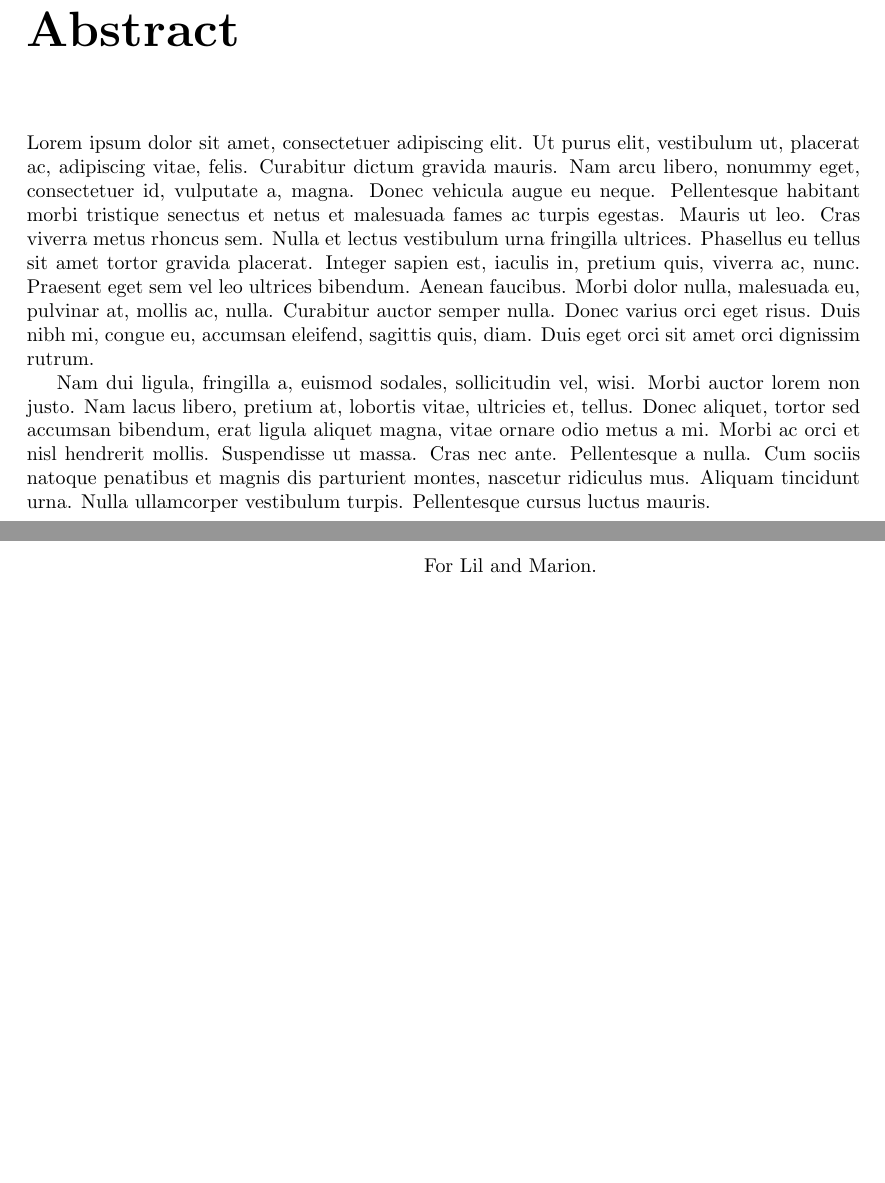
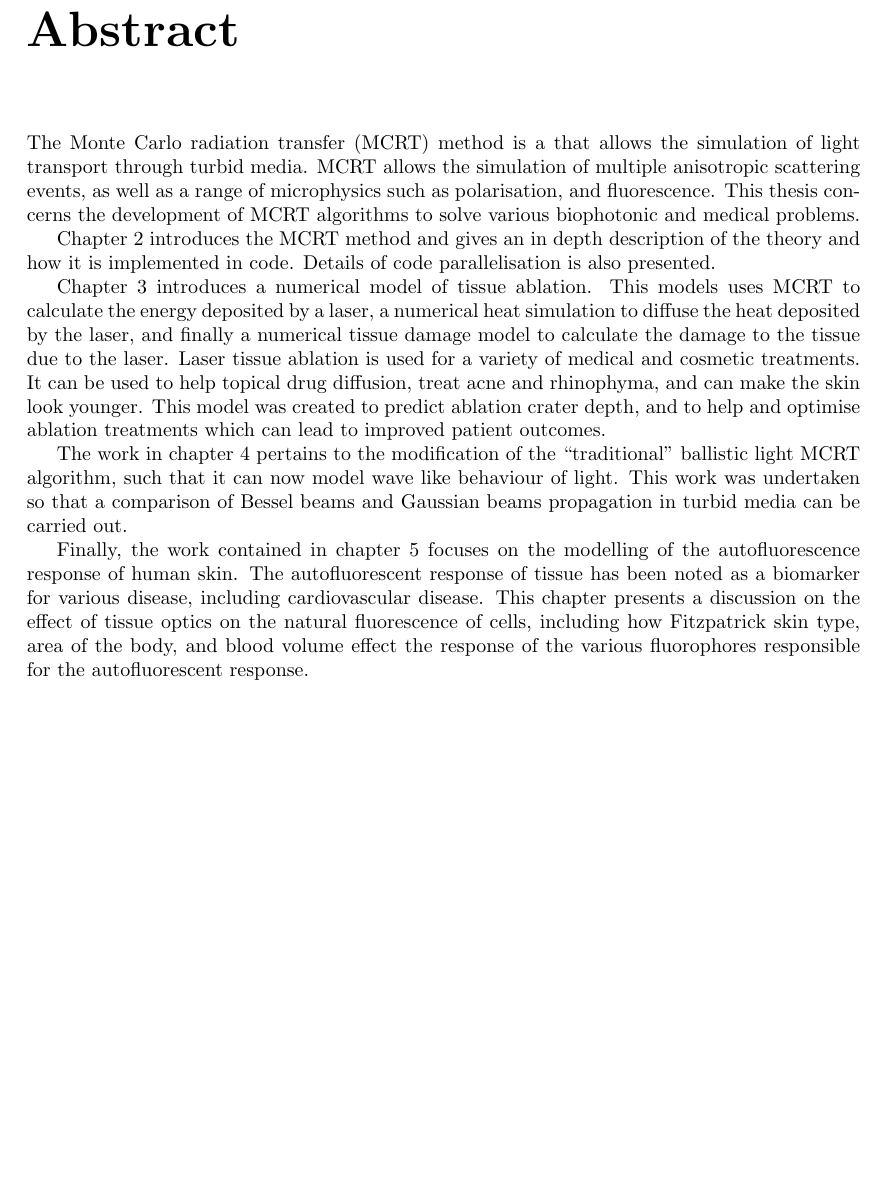
Before and after one commit to lewisfish/my_amazing_thesis, a LaTeX thesis (main.tex): two parts of pages 5 and 8 of 11 before the commit and part of page 5 of 11 after it, the two joined at a grey line, cut so that both start at the same text, the shorter picture padded with empty space. Compiled offline with pdfLaTeX.

Commit message:
first draft of abstract

```diff
--- a/main.tex
+++ b/main.tex
@@ -102,7 +102,28 @@ Date\dotfill \hspace{1cm} Signature of supervisor \dotfill
 % Explain MCRT 1 para
 % dev of various mcrt codes overview
 % then chap by chapter
-\lipsum[1-2]
+
+The Monte Carlo radiation transfer (MCRT) method is a that allows the simulation of light transport through turbid media.
+MCRT allows the simulation of multiple anisotropic scattering events, as well as a range of microphysics such as polarisation, and fluorescence.
+This thesis concerns the development of MCRT algorithms to solve various biophotonic and medical problems.
+
+
+Chapter 2 introduces the MCRT method and gives an in depth description of the theory and how it is implemented in code.
+Details of code parallelisation is also presented.
+
+Chapter 3 introduces a numerical model of tissue ablation.
+This models uses MCRT to calculate the energy deposited by a laser, a numerical heat simulation to diffuse the heat deposited by the laser, and finally a numerical tissue damage model to calculate the damage to the tissue due to the laser.
+Laser tissue ablation is used for a variety of medical and cosmetic treatments.
+It can be used to help topical drug diffusion, treat acne and rhinophyma, and can make the skin look younger.
+This model was created to predict ablation crater depth, and to help and optimise ablation treatments which can lead to improved patient outcomes.
+
+The work in chapter 4 pertains to the modification of the ``traditional'' ballistic light MCRT algorithm, such that it can now model wave like behaviour of light.
+This work was undertaken so that a comparison of Bessel beams and Gaussian beams propagation in turbid media can be carried out.
+
+Finally, the work contained in chapter 5 focuses on the modelling of the autofluorescence response of human skin.
+The autofluorescent response of tissue has been noted as a biomarker for various disease, including cardiovascular disease.
+This chapter presents a discussion on the effect of tissue optics on the natural fluorescence of cells, including how Fitzpatrick skin type, area of the body, and blood volume effect the response of the various fluorophores responsible for the autofluorescent response.
+
 
 \chapter{Acknowledgements}
 % \lipsum[1-2]
@@ -134,14 +155,7 @@ Kathleen smells
 
 \newpage
 
-\clearpage
-\begin{center}
-    % \thispagestyle{empty}
-    \vspace*{\fill}
-    For Lil and Marion.
-    \vspace*{\fill}
-\end{center}
-\clearpage
+
 
 \tableofcontents
 \printnoidxglossaries
```
Also changed, not shown: main.tex (9 more changed lines), 1 other file.
